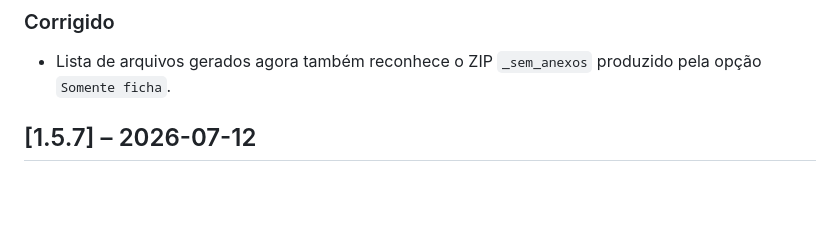
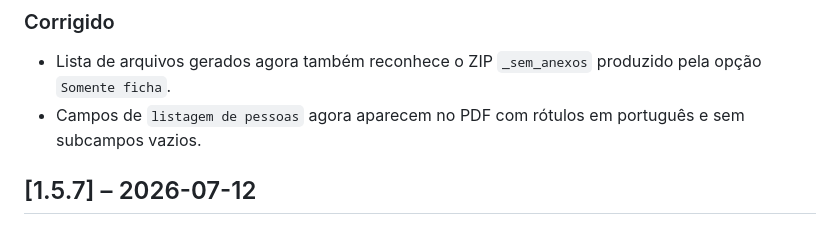
Before and after one commit to vitfera/fichas-generator, a Markdown page: CHANGELOG.md, the part around the change. GitHub-like rendering; blank space fills up the shorter version.

Commit message:
docs: update changelog for people list fields

```diff
--- a/CHANGELOG.md
+++ b/CHANGELOG.md
@@ -12,6 +12,7 @@ Todas as alterações notáveis neste projeto estão documentadas neste arquivo.
 
 ### Corrigido
 - Lista de arquivos gerados agora também reconhece o ZIP `_sem_anexos` produzido pela opção `Somente ficha`.
+- Campos de `listagem de pessoas` agora aparecem no PDF com rótulos em português e sem subcampos vazios.
 
 ## [1.5.7] – 2026-07-12
 
```
